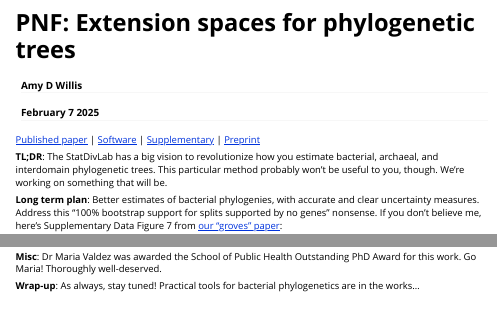
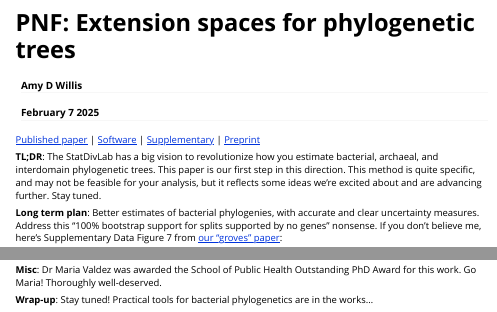
Before and after one commit to statdivlab/blog, an R Markdown document (vignettes/pnf_extn_spaces.Rmd): the page in a window 1100 px wide, from its top, and a second part further down, joined at a grey line. Rendered offline with R 4.5, knitr and Pandoc, with nearby package versions.

Commit message:
suggested rephrasing

```diff
--- a/vignettes/pnf_extn_spaces.Rmd
+++ b/vignettes/pnf_extn_spaces.Rmd
@@ -12,7 +12,7 @@ vignette: >
 
 [Published paper](https://ieeexplore.ieee.org/abstract/document/10832388) | [Software](https://github.com/statdivlab/ExtnSpaces) | [Supplementary](https://github.com/statdivlab/ExtnSpaces_supplementary) | [Preprint](https://arxiv.org/abs/2407.00227)
 
-**TL;DR**: The StatDivLab has a big vision to revolutionize how you estimate bacterial, archaeal, and interdomain phylogenetic trees. This particular method probably won't be useful to you, though. We're working on something that will be.
+**TL;DR**: The StatDivLab has a big vision to revolutionize how you estimate bacterial, archaeal, and interdomain phylogenetic trees. This paper is our first step in this direction. This method is quite specific, and may not be feasible for your analysis, but it reflects some ideas we're excited about and are advancing further. Stay tuned.
 
 **Long term plan**: Better estimates of bacterial phylogenies, with accurate and clear uncertainty measures. Address this "100% bootstrap support for splits supported by no genes" nonsense. If you don't believe me, here's  Supplementary Data Figure 7 from [our "groves" paper](https://academic.oup.com/biostatistics/article/25/3/786/7332152):
 
@@ -35,4 +35,4 @@ vignette: >
 
 **Misc**: Dr Maria Valdez was awarded the School of Public Health Outstanding PhD Award for this work. Go Maria! Thoroughly well-deserved.
 
-**Wrap-up**: As always, stay tuned! Practical tools for bacterial phylogenetics are in the works...
+**Wrap-up**: Stay tuned! Practical tools for bacterial phylogenetics are in the works...
```
